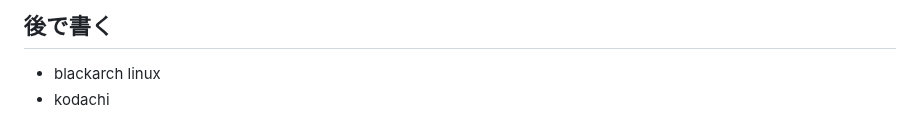
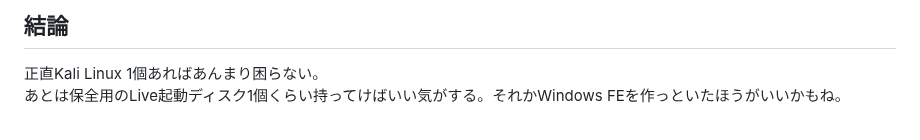
Before and after one commit to sumeshi/api, a Markdown page: knowledges/linux-for-security.md, the part around one of its changes. Rendered like a GitHub page.

```diff
--- a/knowledges/linux-for-security.md
+++ b/knowledges/linux-for-security.md
@@ -111,4 +134,5 @@ Xenベースでスペックにはかなり余裕をもたせる必要がある
 
-## 後で書く
-- blackarch linux
-- kodachi
+
+## 結論
+正直Kali Linux 1個あればあんまり困らない。
+あとは保全用のLive起動ディスク1個くらい持ってけばいい気がする。それかWindows FEを作っといたほうがいいかもね。
```
Also changed, not shown: other parts of knowledges/linux-for-security.md (+75 -52 lines).
